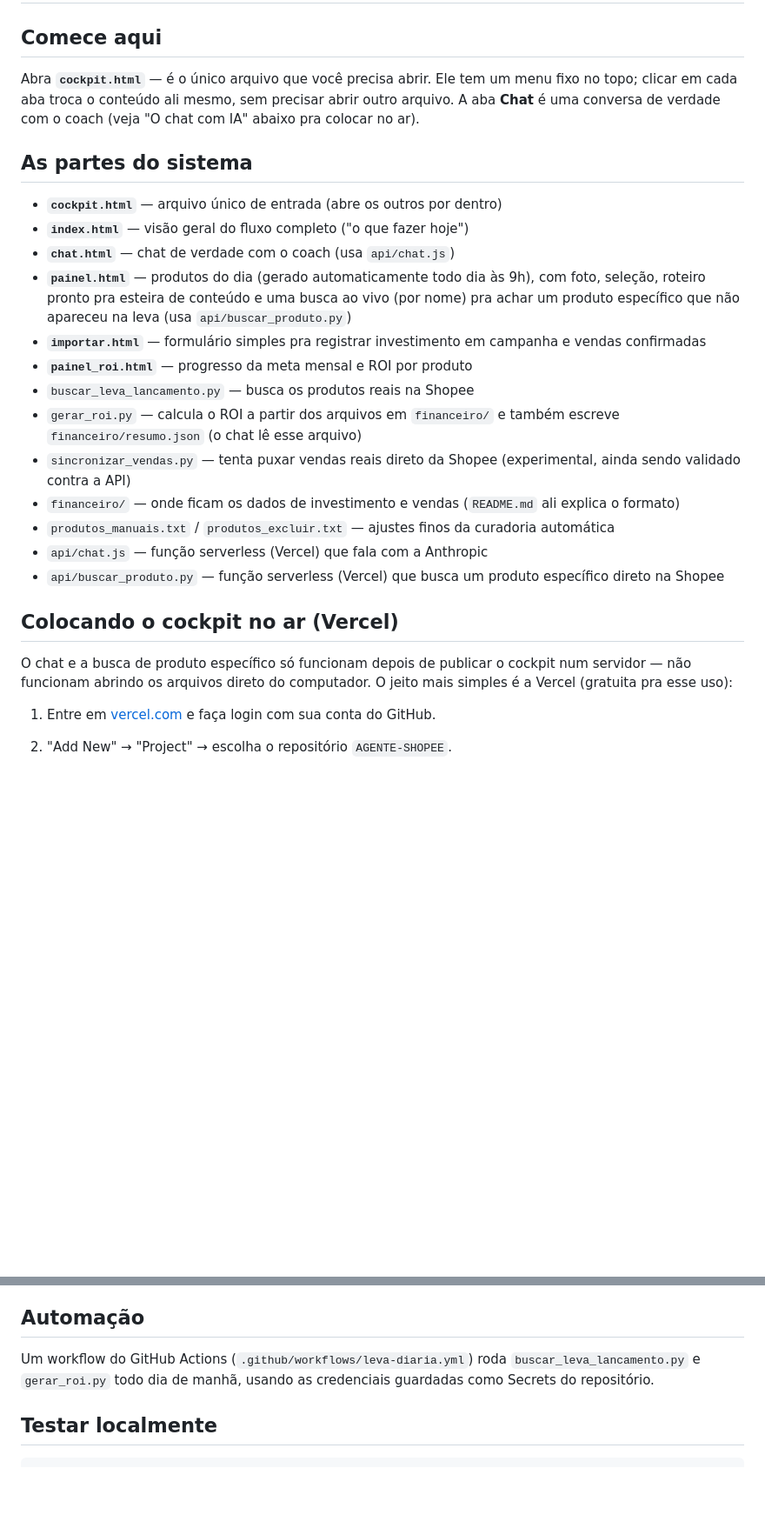
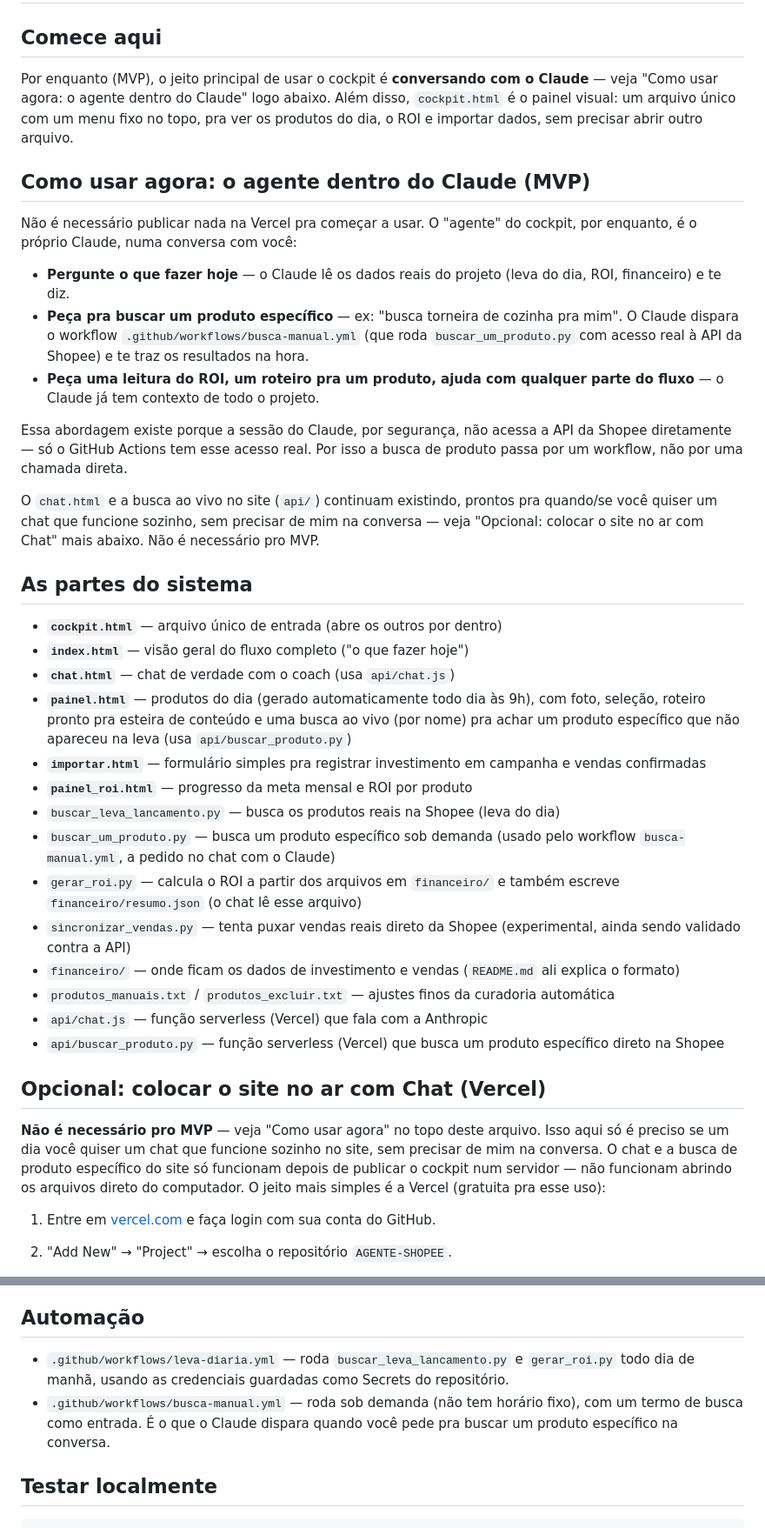
Before and after one commit to pcollichio/AGENTE-SHOPEE, a Markdown page: cockpit-shopee/README.md, 2 parts joined by grey strips. Shown at 87% size. Rendered like a GitHub page; blank space fills up the shorter version.

Commit message:
Documenta o agente dentro do Claude como o jeito principal de usar (MVP)
Reorganiza o README: pro MVP, não é preciso publicar nada na Vercel —
basta conversar com o Claude, que já lê os dados reais do projeto e
dispara a busca de produto sob demanda via GitHub Actions quando
pedido. A Vercel (chat.html + api/) vira uma seção opcional, pra quando
fizer sentido ter um chat que funcione sozinho no site.

```diff
--- a/cockpit-shopee/README.md
+++ b/cockpit-shopee/README.md
@@ -2,10 +2,36 @@
 
 ## Comece aqui
 
-Abra **`cockpit.html`** — é o único arquivo que você precisa abrir. Ele
-tem um menu fixo no topo; clicar em cada aba troca o conteúdo ali
-mesmo, sem precisar abrir outro arquivo. A aba **Chat** é uma conversa
-de verdade com o coach (veja "O chat com IA" abaixo pra colocar no ar).
+Por enquanto (MVP), o jeito principal de usar o cockpit é **conversando
+com o Claude** — veja "Como usar agora: o agente dentro do Claude"
+logo abaixo. Além disso, `cockpit.html` é o painel visual: um arquivo
+único com um menu fixo no topo, pra ver os produtos do dia, o ROI e
+importar dados, sem precisar abrir outro arquivo.
+
+## Como usar agora: o agente dentro do Claude (MVP)
+
+Não é necessário publicar nada na Vercel pra começar a usar. O "agente"
+do cockpit, por enquanto, é o próprio Claude, numa conversa com você:
+
+- **Pergunte o que fazer hoje** — o Claude lê os dados reais do
+  projeto (leva do dia, ROI, financeiro) e te diz.
+- **Peça pra buscar um produto específico** — ex: "busca torneira de
+  cozinha pra mim". O Claude dispara o workflow
+  `.github/workflows/busca-manual.yml` (que roda `buscar_um_produto.py`
+  com acesso real à API da Shopee) e te traz os resultados na hora.
+- **Peça uma leitura do ROI, um roteiro pra um produto, ajuda com
+  qualquer parte do fluxo** — o Claude já tem contexto de todo o
+  projeto.
+
+Essa abordagem existe porque a sessão do Claude, por segurança, não
+acessa a API da Shopee diretamente — só o GitHub Actions tem esse
+acesso real. Por isso a busca de produto passa por um workflow, não
+por uma chamada direta.
+
+O `chat.html` e a busca ao vivo no site (`api/`) continuam existindo,
+prontos pra quando/se você quiser um chat que funcione sozinho, sem
+precisar de mim na conversa — veja "Opcional: colocar o site no ar com
+Chat" mais abaixo. Não é necessário pro MVP.
 
 ## As partes do sistema
 
@@ -19,7 +45,9 @@ de verdade com o coach (veja "O chat com IA" abaixo pra colocar no ar).
 - **`importar.html`** — formulário simples pra registrar investimento em
   campanha e vendas confirmadas
 - **`painel_roi.html`** — progresso da meta mensal e ROI por produto
-- `buscar_leva_lancamento.py` — busca os produtos reais na Shopee
+- `buscar_leva_lancamento.py` — busca os produtos reais na Shopee (leva do dia)
+- `buscar_um_produto.py` — busca um produto específico sob demanda
+  (usado pelo workflow `busca-manual.yml`, a pedido no chat com o Claude)
 - `gerar_roi.py` — calcula o ROI a partir dos arquivos em `financeiro/`
   e também escreve `financeiro/resumo.json` (o chat lê esse arquivo)
 - `sincronizar_vendas.py` — tenta puxar vendas reais direto da Shopee
@@ -32,10 +60,13 @@ de verdade com o coach (veja "O chat com IA" abaixo pra colocar no ar).
 - `api/buscar_produto.py` — função serverless (Vercel) que busca um
   produto específico direto na Shopee
 
-## Colocando o cockpit no ar (Vercel)
+## Opcional: colocar o site no ar com Chat (Vercel)
 
-O chat e a busca de produto específico só funcionam depois de publicar
-o cockpit num servidor — não funcionam abrindo os arquivos direto do
+**Não é necessário pro MVP** — veja "Como usar agora" no topo deste
+arquivo. Isso aqui só é preciso se um dia você quiser um chat que
+funcione sozinho no site, sem precisar de mim na conversa. O chat e a
+busca de produto específico do site só funcionam depois de publicar o
+cockpit num servidor — não funcionam abrindo os arquivos direto do
 computador. O jeito mais simples é a Vercel (gratuita pra esse uso):
 
 1. Entre em [vercel.com](https://vercel.com) e faça login com sua conta
@@ -64,9 +95,12 @@ atualizar o repositório, a Vercel republica sozinha.
 
 ## Automação
 
-Um workflow do GitHub Actions (`.github/workflows/leva-diaria.yml`)
-roda `buscar_leva_lancamento.py` e `gerar_roi.py` todo dia de manhã,
-usando as credenciais guardadas como Secrets do repositório.
+- `.github/workflows/leva-diaria.yml` — roda `buscar_leva_lancamento.py`
+  e `gerar_roi.py` todo dia de manhã, usando as credenciais guardadas
+  como Secrets do repositório.
+- `.github/workflows/busca-manual.yml` — roda sob demanda (não tem
+  horário fixo), com um termo de busca como entrada. É o que o Claude
+  dispara quando você pede pra buscar um produto específico na conversa.
 
 ## Testar localmente
 
```
